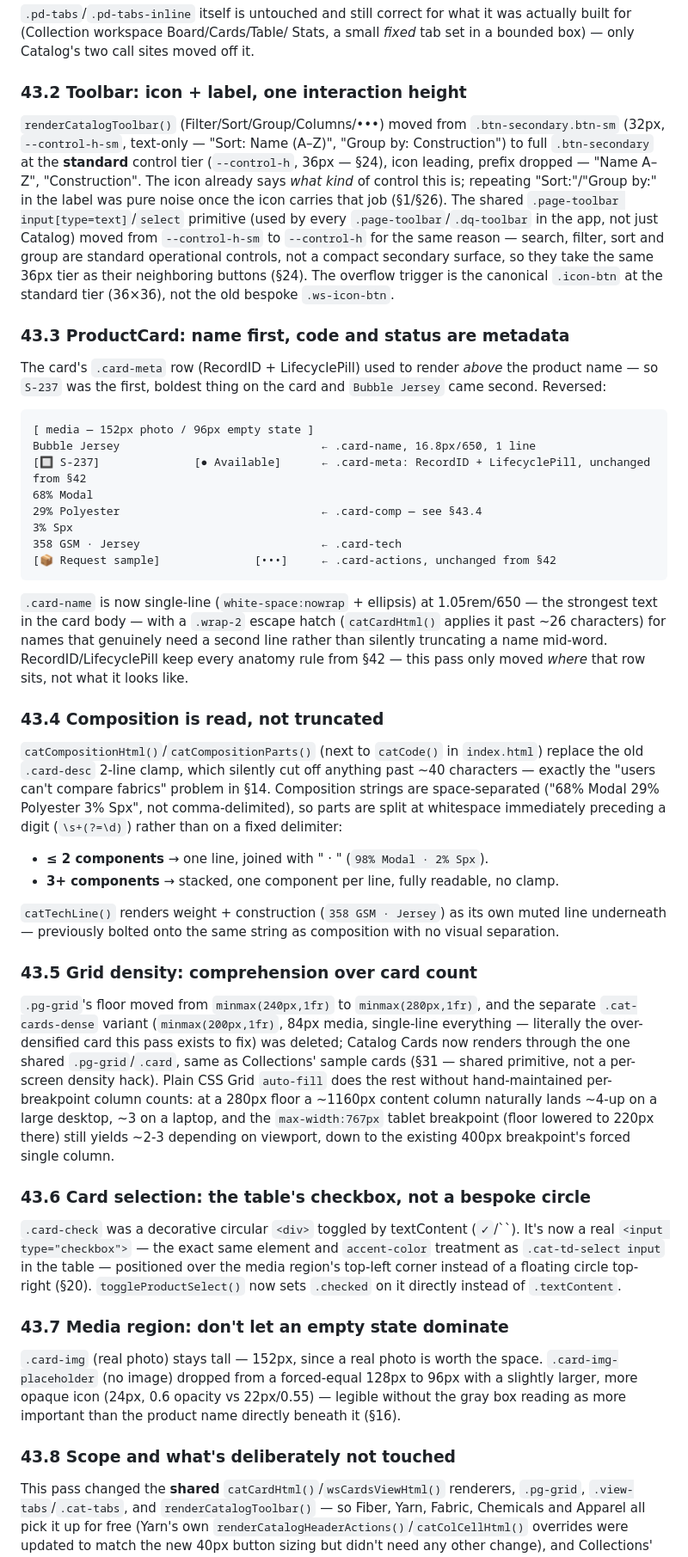
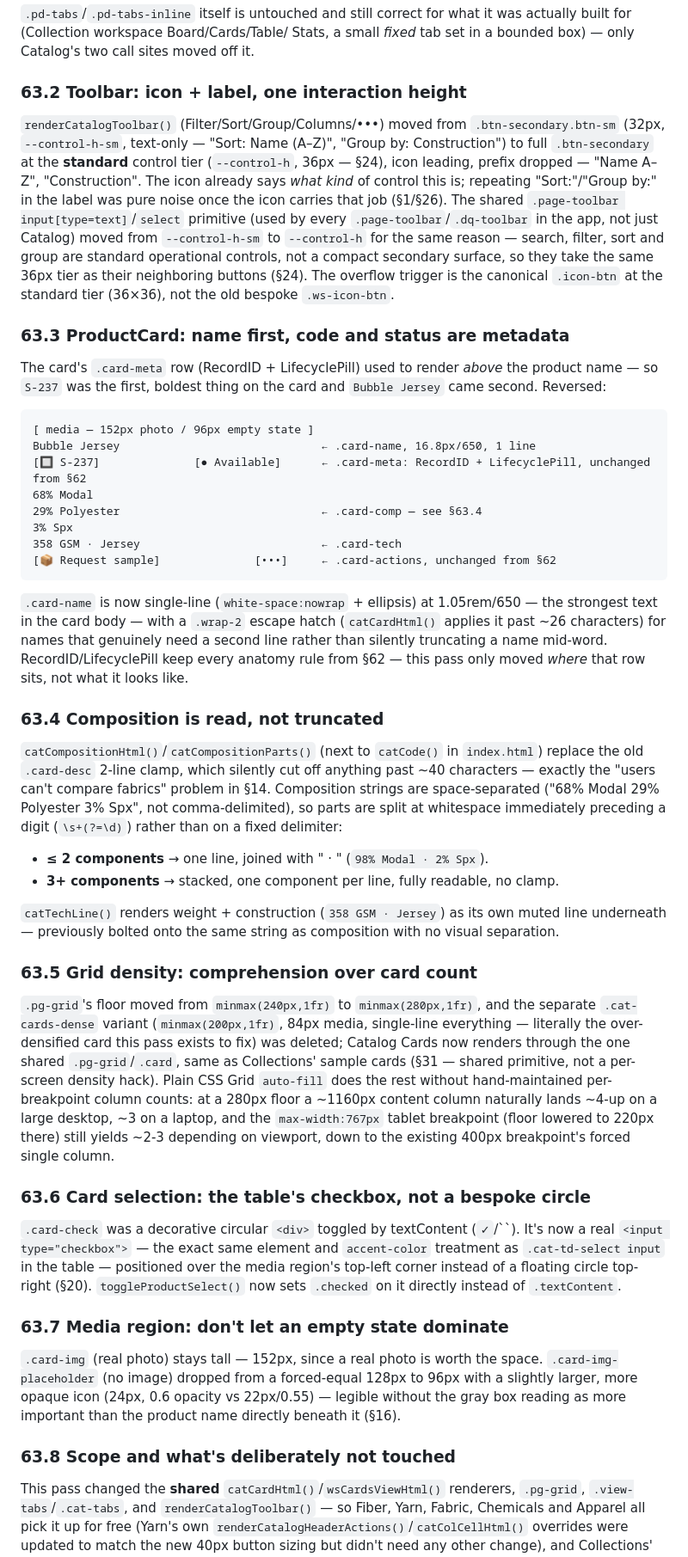
Before and after one commit to alejandrosierra1234/sierra_index, a Markdown page: SIERRA_DESIGN_SYSTEM.md, the part around one of its changes. Shown at 86% size. GitHub-like rendering.

````diff
--- a/SIERRA_DESIGN_SYSTEM.md
+++ b/SIERRA_DESIGN_SYSTEM.md
@@ -2398,7 +2399,7 @@ what it was actually built for (Collection workspace Board/Cards/Table/
 Stats, a small *fixed* tab set in a bounded box) — only Catalog's two
 call sites moved off it.
 
-### 43.2 Toolbar: icon + label, one interaction height
+### 63.2 Toolbar: icon + label, one interaction height
 
 `renderCatalogToolbar()` (Filter/Sort/Group/Columns/•••) moved from
 `.btn-secondary.btn-sm` (32px, `--control-h-sm`, text-only — "Sort: Name
@@ -2416,7 +2417,7 @@ neighboring buttons (§24). The overflow trigger is the canonical
 `.icon-btn` at the standard tier (36×36), not the old bespoke
 `.ws-icon-btn`.
 
-### 43.3 ProductCard: name first, code and status are metadata
+### 63.3 ProductCard: name first, code and status are metadata
 
 The card's `.card-meta` row (RecordID + LifecyclePill) used to render
 *above* the product name — so `S-237` was the first, boldest thing on the
@@ -2425,22 +2426,22 @@ card and `Bubble Jersey` came second. Reversed:
 ```
 [ media — 152px photo / 96px empty state ]
 Bubble Jersey                              ← .card-name, 16.8px/650, 1 line
-[🔲 S-237]              [● Available]      ← .card-meta: RecordID + LifecyclePill, unchanged from §42
+[🔲 S-237]              [● Available]      ← .card-meta: RecordID + LifecyclePill, unchanged from §62
 68% Modal
-29% Polyester                              ← .card-comp — see §43.4
+29% Polyester                              ← .card-comp — see §63.4
 3% Spx
 358 GSM · Jersey                           ← .card-tech
-[📦 Request sample]              [•••]     ← .card-actions, unchanged from §42
+[📦 Request sample]              [•••]     ← .card-actions, unchanged from §62
 ```
 
 `.card-name` is now single-line (`white-space:nowrap` + ellipsis) at
 1.05rem/650 — the strongest text in the card body — with a `.wrap-2`
 escape hatch (`catCardHtml()` applies it past ~26 characters) for names
 that genuinely need a second line rather than silently truncating a name
-mid-word. RecordID/LifecyclePill keep every anatomy rule from §42 —
+mid-word. RecordID/LifecyclePill keep every anatomy rule from §62 —
 this pass only moved *where* that row sits, not what it looks like.
 
-### 43.4 Composition is read, not truncated
+### 63.4 Composition is read, not truncated
 
 `catCompositionHtml()`/`catCompositionParts()` (next to `catCode()` in
 `index.html`) replace the old `.card-desc` 2-line clamp, which silently
@@ -2458,7 +2459,7 @@ than on a fixed delimiter:
 its own muted line underneath — previously bolted onto the same string
 as composition with no visual separation.
 
-### 43.5 Grid density: comprehension over card count
+### 63.5 Grid density: comprehension over card count
 
 `.pg-grid`'s floor moved from `minmax(240px,1fr)` to `minmax(280px,1fr)`,
 and the separate `.cat-cards-dense` variant (`minmax(200px,1fr)`, 84px
@@ -2472,7 +2473,7 @@ on a large desktop, ~3 on a laptop, and the `max-width:767px` tablet
 breakpoint (floor lowered to 220px there) still yields ~2-3 depending on
 viewport, down to the existing 400px breakpoint's forced single column.
 
-### 43.6 Card selection: the table's checkbox, not a bespoke circle
+### 63.6 Card selection: the table's checkbox, not a bespoke circle
 
 `.card-check` was a decorative circular `<div>` toggled by textContent
 (`✓`/``). It's now a real `<input type="checkbox">` — the exact same
@@ -2481,7 +2482,7 @@ table — positioned over the media region's top-left corner instead of a
 floating circle top-right (§20). `toggleProductSelect()` now sets
 `.checked` on it directly instead of `.textContent`.
 
-### 43.7 Media region: don't let an empty state dominate
+### 63.7 Media region: don't let an empty state dominate
 
 `.card-img` (real photo) stays tall — 152px, since a real photo is worth
 the space. `.card-img-placeholder` (no image) dropped from a forced-equal
@@ -2489,7 +2490,7 @@ the space. `.card-img-placeholder` (no image) dropped from a forced-equal
 vs 22px/0.55) — legible without the gray box reading as more important
 than the product name directly beneath it (§16).
 
-### 43.8 Scope and what's deliberately not touched
+### 63.8 Scope and what's deliberately not touched
 
 This pass changed the **shared** `catCardHtml()`/`wsCardsViewHtml()`
 renderers, `.pg-grid`, `.view-tabs`/`.cat-tabs`, and `renderCatalogToolbar()`
````
Also changed, not shown: other parts of SIERRA_DESIGN_SYSTEM.md (+86 -85 lines).
